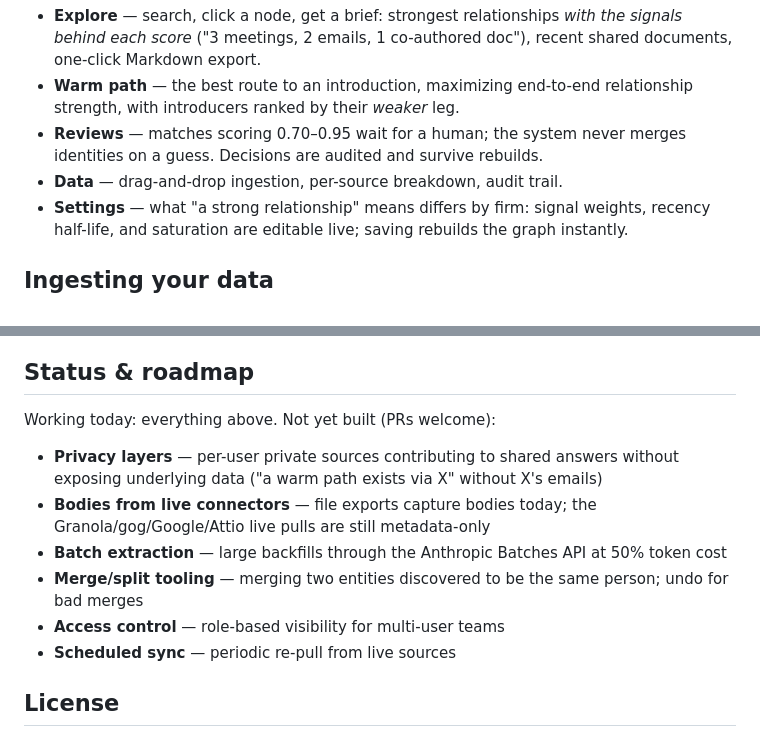
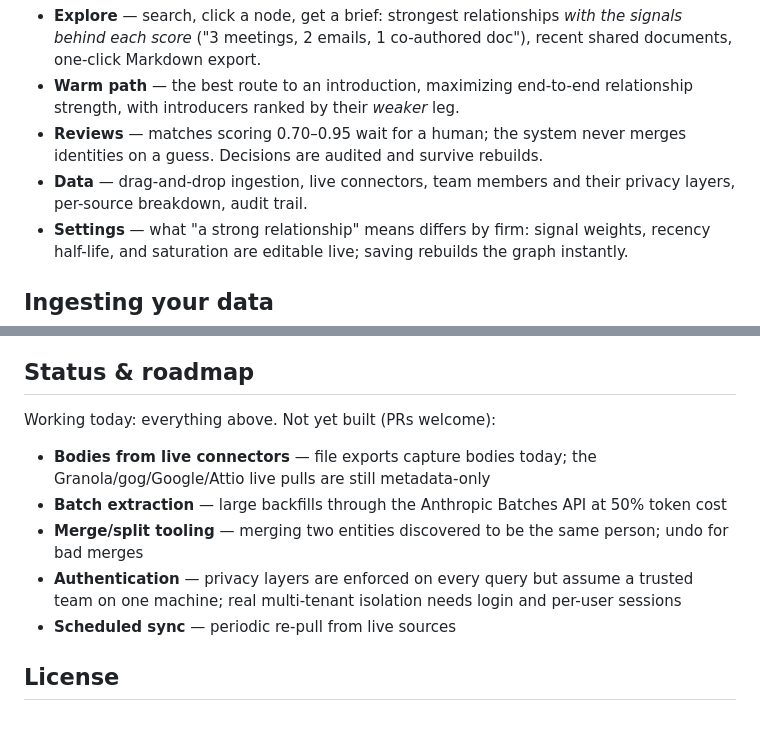
Before and after one commit to clippycommits/fein, a Markdown page: README.md, 2 parts joined by grey strips. Drawn GitHub-style.

```diff
--- a/README.md
+++ b/README.md
@@ -40,7 +40,7 @@ First run shows onboarding: load the bundled (fictional) sample dataset with one
 - **Explore** — search, click a node, get a brief: strongest relationships *with the signals behind each score* ("3 meetings, 2 emails, 1 co-authored doc"), recent shared documents, one-click Markdown export.
 - **Warm path** — the best route to an introduction, maximizing end-to-end relationship strength, with introducers ranked by their *weaker* leg.
 - **Reviews** — matches scoring 0.70–0.95 wait for a human; the system never merges identities on a guess. Decisions are audited and survive rebuilds.
-- **Data** — drag-and-drop ingestion, per-source breakdown, audit trail.
+- **Data** — drag-and-drop ingestion, live connectors, team members and their privacy layers, per-source breakdown, audit trail.
 - **Settings** — what "a strong relationship" means differs by firm: signal weights, recency half-life, and saturation are editable live; saving rebuilds the graph instantly.
 
 ## Ingesting your data
@@ -216,11 +255,10 @@ Both suites run on throwaway databases. The codebase has been through three adve
 
 Working today: everything above. Not yet built (PRs welcome):
 
-- **Privacy layers** — per-user private sources contributing to shared answers without exposing underlying data ("a warm path exists via X" without X's emails)
 - **Bodies from live connectors** — file exports capture bodies today; the Granola/gog/Google/Attio live pulls are still metadata-only
 - **Batch extraction** — large backfills through the Anthropic Batches API at 50% token cost
 - **Merge/split tooling** — merging two entities discovered to be the same person; undo for bad merges
-- **Access control** — role-based visibility for multi-user teams
+- **Authentication** — privacy layers are enforced on every query but assume a trusted team on one machine; real multi-tenant isolation needs login and per-user sessions
 - **Scheduled sync** — periodic re-pull from live sources
 
 ## License
```
Also changed, not shown: other parts of README.md (+39 -0 lines).
